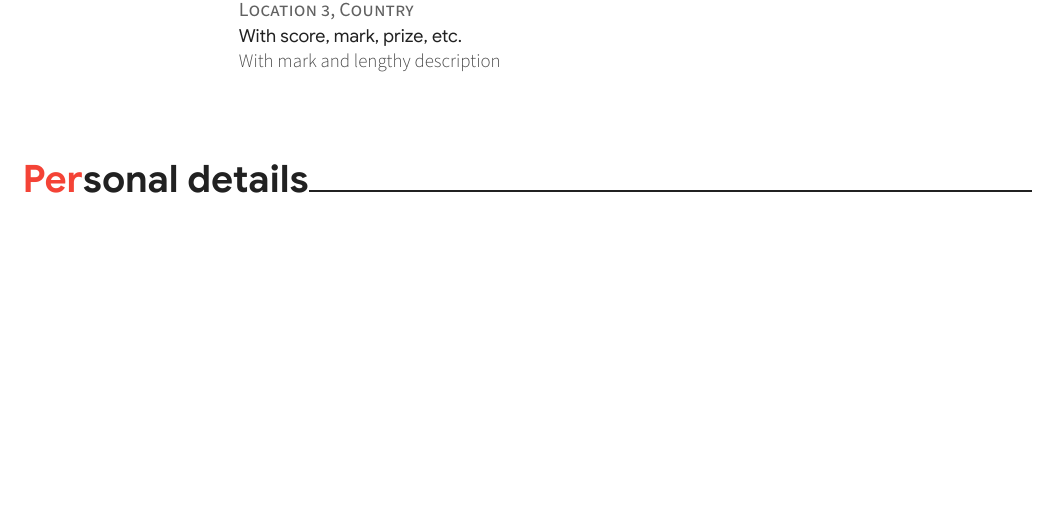
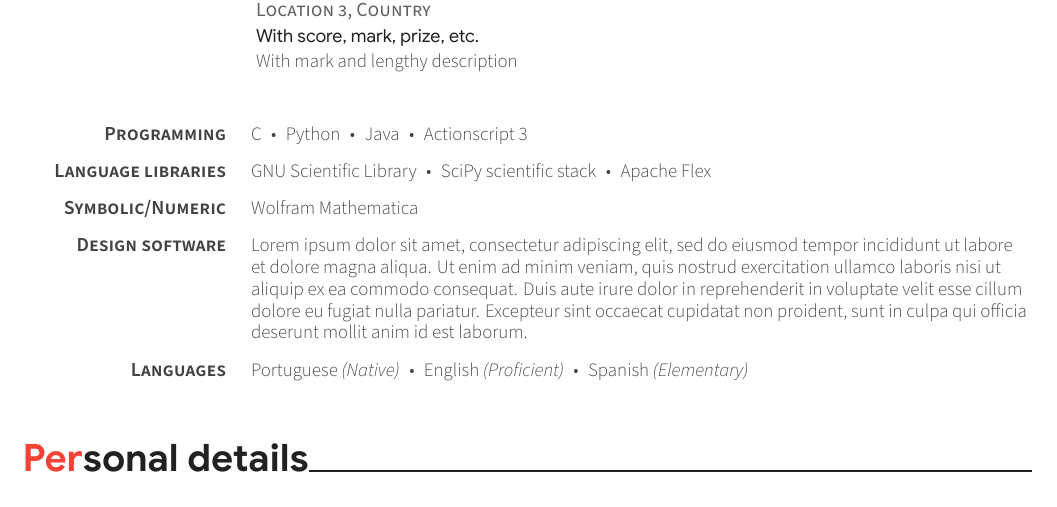
Before and after one commit to jose-a-sa/academic-cv, a LaTeX CV (academic-cv.tex, which reads academic-cv.cls, cv/section1.tex): part of page 1 of 2, cut so that both start at the same text, the shorter picture padded with empty space. Compiled offline with XeLaTeX.

```diff
--- a/academic-cv.cls
+++ b/academic-cv.cls
@@ -537,7 +559,7 @@
   \tabcolsep=5pt%
   \extrarowheight=5pt%
   \vspace*{-1.5\baselineskip}
-  \begin{longtable}{@{\extracolsep{\fill}}\cvrowaligntitle{\datecolumnwidth+\tabcolsep}#1{\textwidth-\datecolumnwidth-3.5\tabcolsep}@{\extracolsep{\fill}}}%
+  \begin{longtable}{@{\extracolsep{\fill}}\cventryaligndateleft{\datecolumnwidth}L{\textwidth-\datecolumnwidth-3.5\tabcolsep}@{\extracolsep{\fill}}}%
 }{%
   \end{longtable}%
 }%
--- a/academic-cv.tex
+++ b/academic-cv.tex
@@ -13,9 +13,6 @@
 
 % For more colors check the package 'xcolor-material'
 \colorlet{accent}{MaterialRed500}
-
-\datecolumnwidth=32mm
-
 
 
 %-------------------------------------------------------------------------------
--- a/cv/section1.tex
+++ b/cv/section1.tex
@@ -46,4 +46,23 @@
 
 \end{cventries}
 
+\begin{cvrows}
+	\cvrow{Programming}
+	{C\dotsep Python\dotsep Java\dotsep Actionscript 3}
+
+	\cvrow{Language libraries}
+	{GNU Scientific Library\dotsep SciPy scientific stack\dotsep Apache Flex}
+
+	\cvrow{Symbolic/Numeric}
+	{Wolfram Mathematica}
+
+	\cvrow{Design software}
+	{Lorem ipsum dolor sit amet, consectetur adipiscing elit, sed do eiusmod tempor incididunt ut labore et dolore magna aliqua. Ut enim ad minim veniam, quis nostrud exercitation ullamco laboris nisi ut aliquip ex ea commodo consequat. Duis aute irure dolor in reprehenderit in voluptate velit esse cillum dolore eu fugiat nulla pariatur. Excepteur sint occaecat cupidatat non proident, sunt in culpa qui officia deserunt mollit anim id est laborum.
+	}
+
+	\cvrow{Languages}
+	{Portuguese \textit{(Native)}\dotsep English \textit{(Proficient)}\dotsep Spanish \textit{(Elementary)}}
+
+\end{cvrows}
+
 \clearsection
```
Also changed, not shown: academic-cv.pdf, academic-cv.cls (32 more changed lines).
